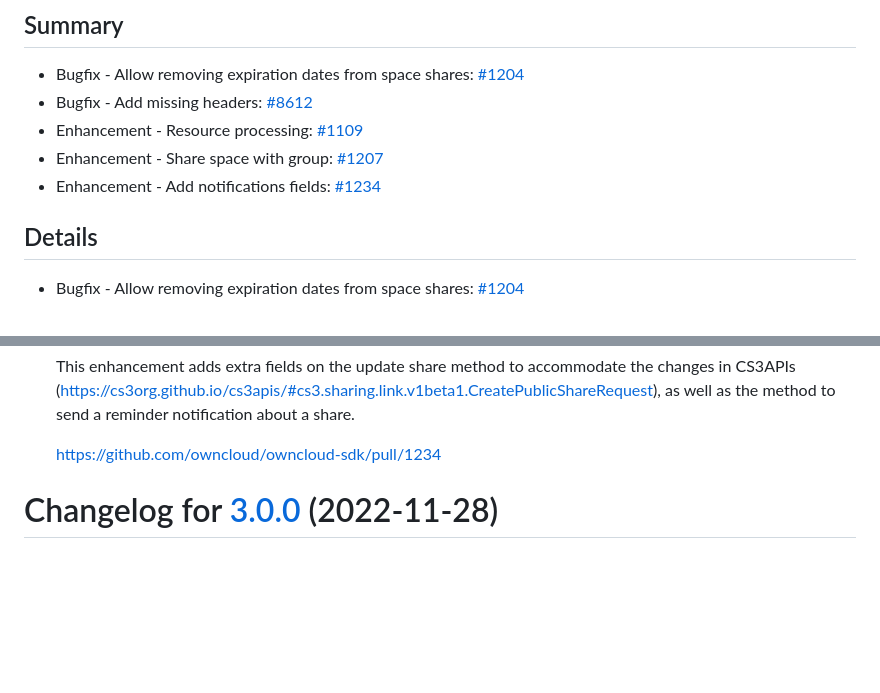
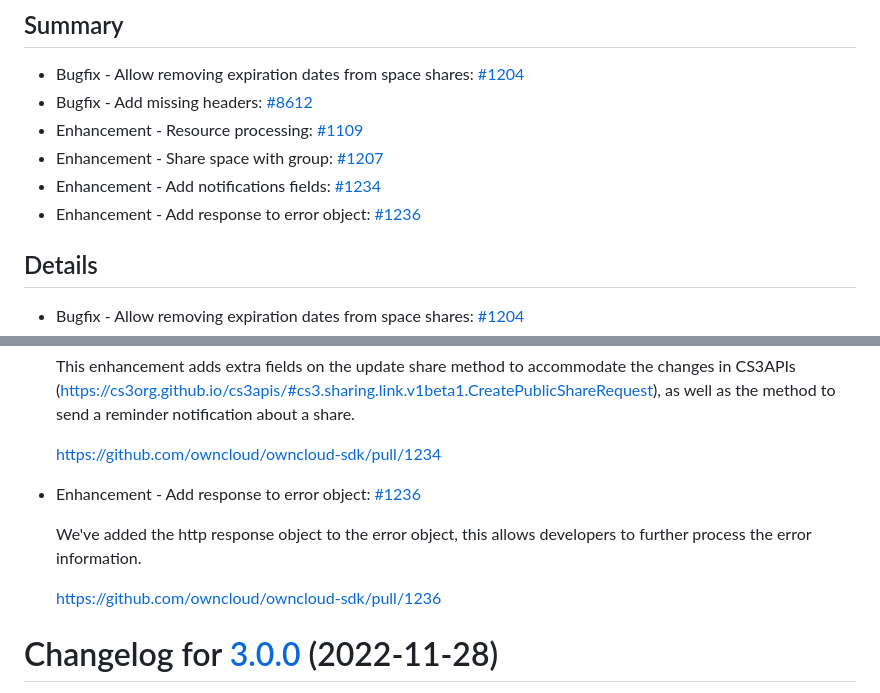
Before and after one commit to owncloud/owncloud-sdk, a Markdown page: CHANGELOG.md, 2 parts joined by grey strips. Drawn GitHub-style; blank space fills up the shorter version.

Commit message:
Automated changelog update [skip ci]

```diff
--- a/CHANGELOG.md
+++ b/CHANGELOG.md
@@ -11,6 +11,7 @@ The following sections list the changes in ownCloud SDK unreleased.
 * Enhancement - Resource processing: [#1109](https://github.com/owncloud/owncloud-sdk/pull/1109)
 * Enhancement - Share space with group: [#1207](https://github.com/owncloud/owncloud-sdk/pull/1207)
 * Enhancement - Add notifications fields: [#1234](https://github.com/owncloud/owncloud-sdk/pull/1234)
+* Enhancement - Add response to error object: [#1236](https://github.com/owncloud/owncloud-sdk/pull/1236)
 
 ## Details
 
@@ -55,6 +56,14 @@ The following sections list the changes in ownCloud SDK unreleased.
    as well as the method to send a reminder notification about a share.
 
    https://github.com/owncloud/owncloud-sdk/pull/1234
+
+
+* Enhancement - Add response to error object: [#1236](https://github.com/owncloud/owncloud-sdk/pull/1236)
+
+   We've added the http response object to the error object, this allows developers to further
+   process the error information.
+
+   https://github.com/owncloud/owncloud-sdk/pull/1236
 
 # Changelog for [3.0.0] (2022-11-28)
 
```
